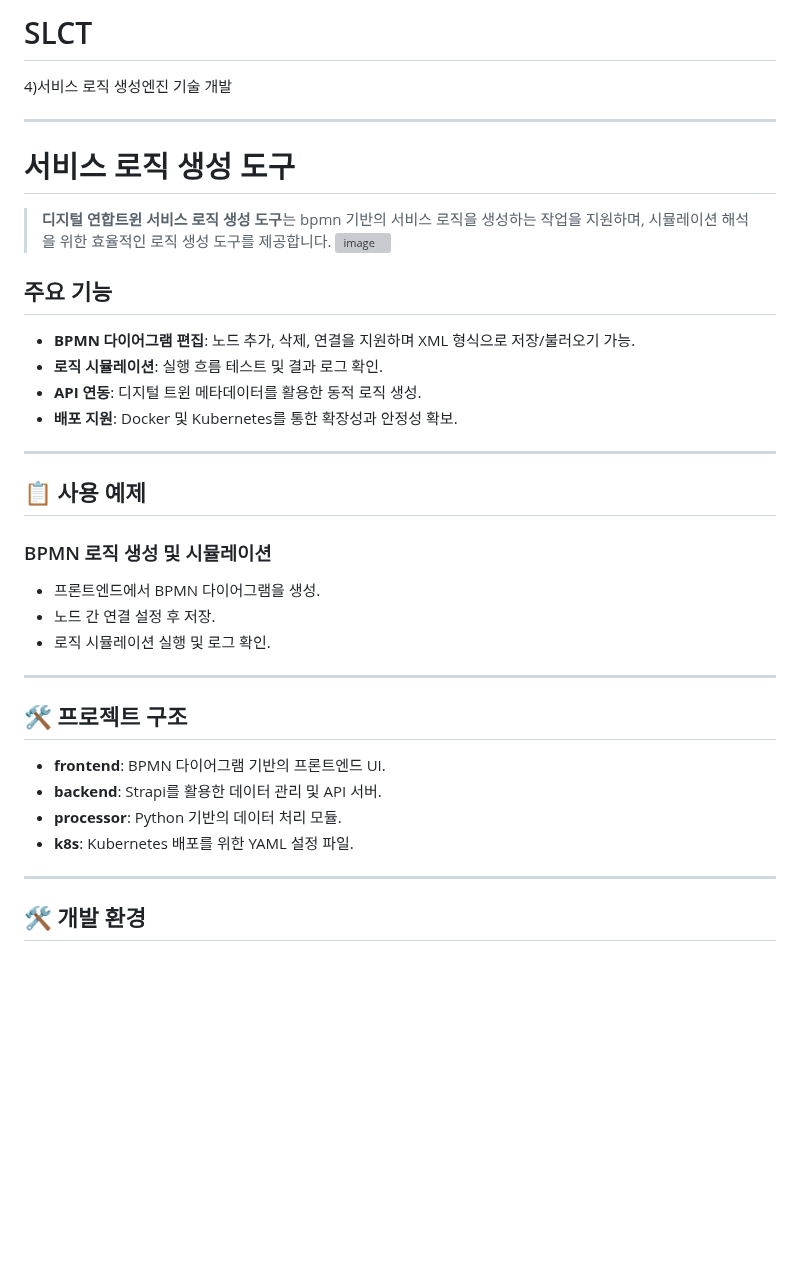
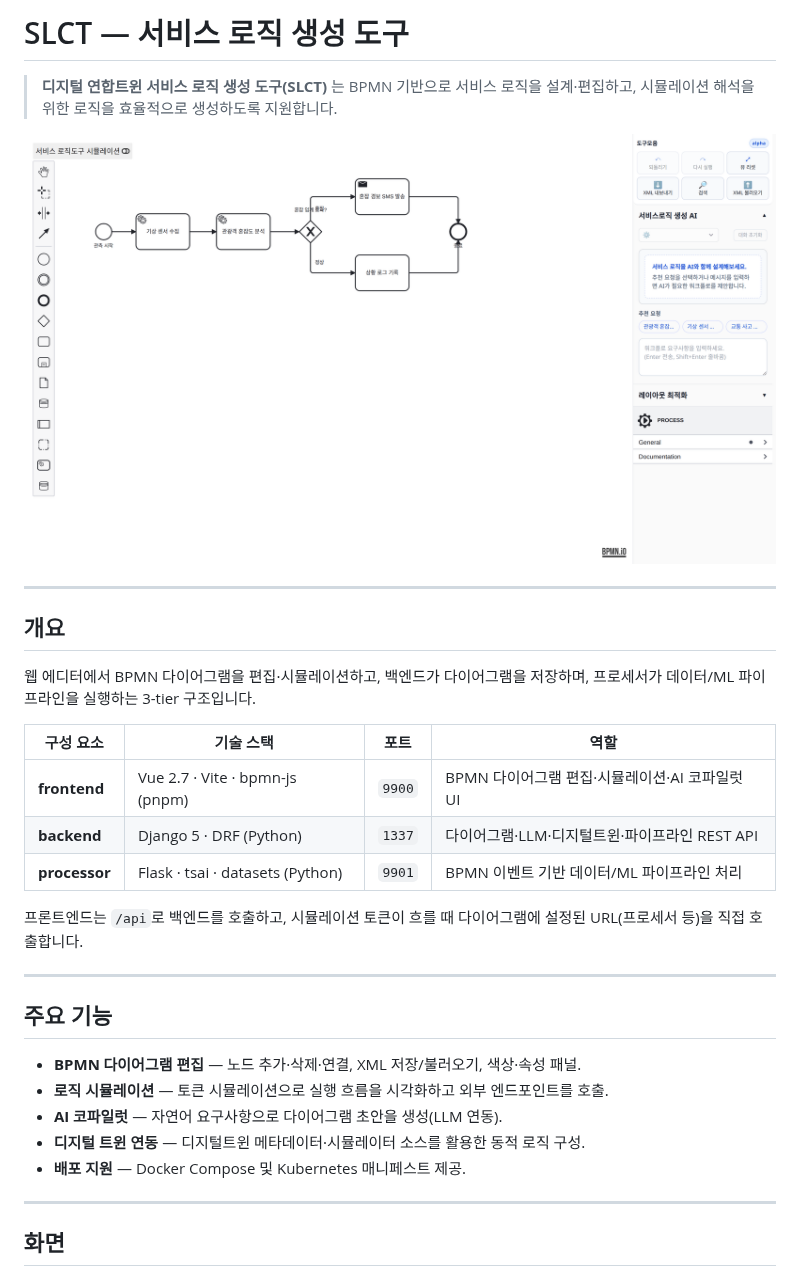
Before and after one commit to Fedit-3Sub/SLCT, a Markdown page: README.md, the part around one of its changes. GitHub-like rendering; pictures changed too: docs/images/editor.png (added); blank space fills up the shorter version; grey boxes are pictures that could not be loaded.

Commit message:
docs: README 갱신 및 동작 화면 추가
- 루트/소스 README 를 Django 백엔드 기준으로 갱신 (Strapi 잔재 제거)
- backend README 의 API 표를 bpmns·llm·digitaltwins·pipelines 전체로 확장
- 에디터·토큰 시뮬레이션·AI 코파일럿 스크린샷 추가

```diff
--- a/README.md
+++ b/README.md
@@ -1,37 +1,36 @@
-# SLCT
-4)서비스 로직 생성엔진 기술 개발
+# SLCT — 서비스 로직 생성 도구
 
----------------------------------------
-# 서비스 로직 생성 도구
+> **디지털 연합트윈 서비스 로직 생성 도구(SLCT)** 는 BPMN 기반으로 서비스 로직을 설계·편집하고, 시뮬레이션 해석을 위한 로직을 효율적으로 생성하도록 지원합니다.
 
-> **디지털 연합트윈 서비스 로직 생성 도구**는 bpmn 기반의 서비스 로직을 생성하는 작업을 지원하며, 시뮬레이션 해석을 위한 효율적인 로직 생성 도구를 제공합니다.
-![image](https://github.com/user-attachments/assets/df379267-1b34-46a5-af4f-be474ad0ffcd)
-
-
-## 주요 기능
-- **BPMN 다이어그램 편집**: 노드 추가, 삭제, 연결을 지원하며 XML 형식으로 저장/불러오기 가능.
-- **로직 시뮬레이션**: 실행 흐름 테스트 및 결과 로그 확인.
-- **API 연동**: 디지털 트윈 메타데이터를 활용한 동적 로직 생성.
-- **배포 지원**: Docker 및 Kubernetes를 통한 확장성과 안정성 확보.
+<p align="center">
+  <img src="docs/images/editor.png" alt="SLCT BPMN 에디터" width="900">
+</p>
 
 ---
 
-## 📋 사용 예제
+## 개요
 
-### BPMN 로직 생성 및 시뮬레이션
-- 프론트엔드에서 BPMN 다이어그램을 생성.
-- 노드 간 연결 설정 후 저장.
-- 로직 시뮬레이션 실행 및 로그 확인.
+웹 에디터에서 BPMN 다이어그램을 편집·시뮬레이션하고, 백엔드가 다이어그램을 저장하며, 프로세서가 데이터/ML 파이프라인을 실행하는 3-tier 구조입니다.
+
+| 구성 요소 | 기술 스택 | 포트 | 역할 |
+|---|---|---|---|
+| **frontend** | Vue 2.7 · Vite · bpmn-js (pnpm) | `9900` | BPMN 다이어그램 편집·시뮬레이션·AI 코파일럿 UI |
+| **backend** | Django 5 · DRF (Python) | `1337` | 다이어그램·LLM·디지털트윈·파이프라인 REST API |
+| **processor** | Flask · tsai · datasets (Python) | `9901` | BPMN 이벤트 기반 데이터/ML 파이프라인 처리 |
+
+프론트엔드는 `/api`로 백엔드를 호출하고, 시뮬레이션 토큰이 흐를 때 다이어그램에 설정된 URL(프로세서 등)을 직접 호출합니다.
 
 ---
 
-## 🛠️ 프로젝트 구조
-- **frontend**: BPMN 다이어그램 기반의 프론트엔드 UI.
-- **backend**: Strapi를 활용한 데이터 관리 및 API 서버.
-- **processor**: Python 기반의 데이터 처리 모듈.
-- **k8s**: Kubernetes 배포를 위한 YAML 설정 파일.
+## 주요 기능
+
+- **BPMN 다이어그램 편집** — 노드 추가·삭제·연결, XML 저장/불러오기, 색상·속성 패널.
+- **로직 시뮬레이션** — 토큰 시뮬레이션으로 실행 흐름을 시각화하고 외부 엔드포인트를 호출.
+- **AI 코파일럿** — 자연어 요구사항으로 다이어그램 초안을 생성(LLM 연동).
+- **디지털 트윈 연동** — 디지털트윈 메타데이터·시뮬레이터 소스를 활용한 동적 로직 구성.
+- **배포 지원** — Docker Compose 및 Kubernetes 매니페스트 제공.
 
 ---
 
-## 🛠️ 개발 환경
+## 화면
 
```
Also changed, not shown: other parts of README.md (+102 -62 lines), src/README.md (+65 -101 lines), src/backend/README.md (+43 -6 lines), docs/images/ai-copilot.png (added), docs/images/simulation.png (added).
